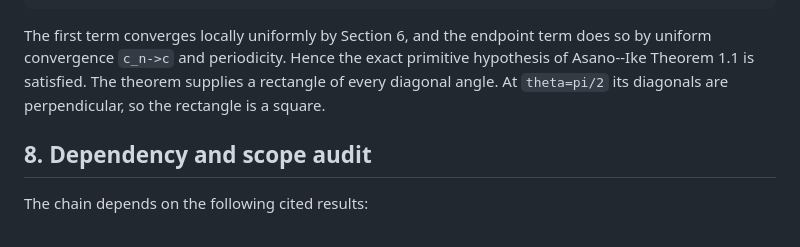
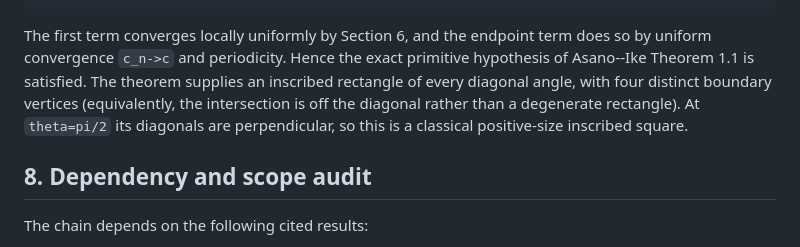
Before and after one commit to SzymonPawlus/clanker-solving-riemman-hypothesis-inator, a Markdown page: notebook/codex/issue-120-vanishing-2var-square-peg.md, the part around one of its changes. Rendered like a GitHub page.

```diff
--- a/notebook/codex/issue-120-vanishing-2var-square-peg.md
+++ b/notebook/codex/issue-120-vanishing-2var-square-peg.md
@@ -361,8 +374,10 @@ G_n(t)=-F_n(t)
 The first term converges locally uniformly by Section 6, and the endpoint
 term does so by uniform convergence `c_n->c` and periodicity.  Hence the
 exact primitive hypothesis of Asano--Ike Theorem 1.1 is satisfied.  The
-theorem supplies a rectangle of every diagonal angle.  At
-`theta=pi/2` its diagonals are perpendicular, so the rectangle is a square.
+theorem supplies an inscribed rectangle of every diagonal angle, with four
+distinct boundary vertices (equivalently, the intersection is off the
+diagonal rather than a degenerate rectangle).  At `theta=pi/2` its diagonals
+are perpendicular, so this is a classical positive-size inscribed square.
 
 ## 8. Dependency and scope audit
 
```
Also changed, not shown: other parts of notebook/codex/issue-120-vanishing-2var-square-peg.md (+30 -17 lines).
